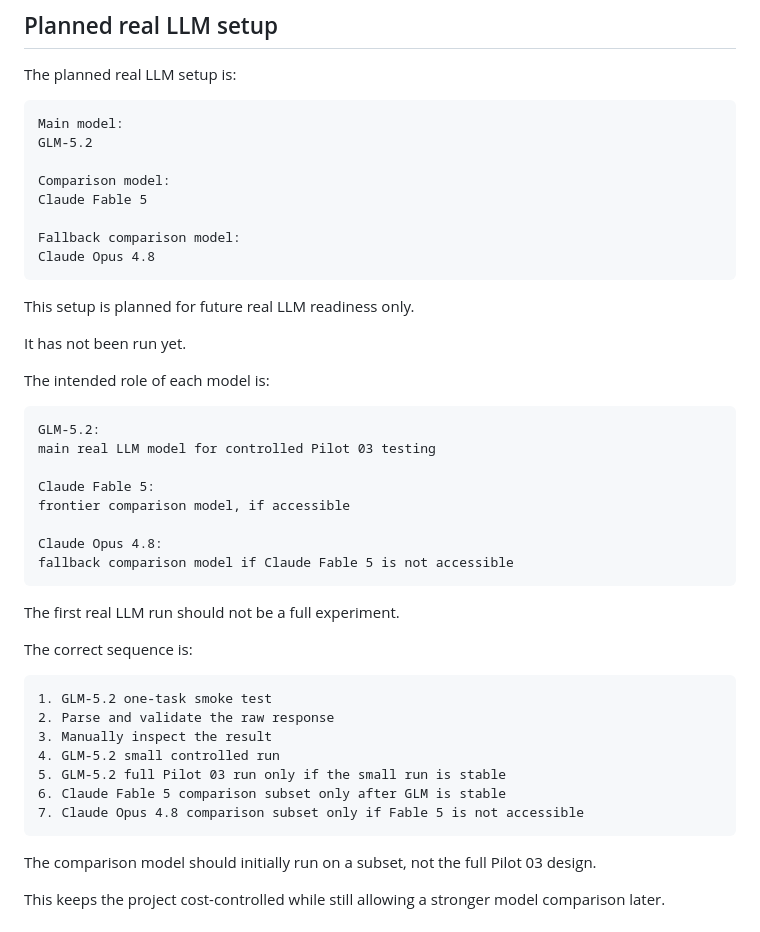
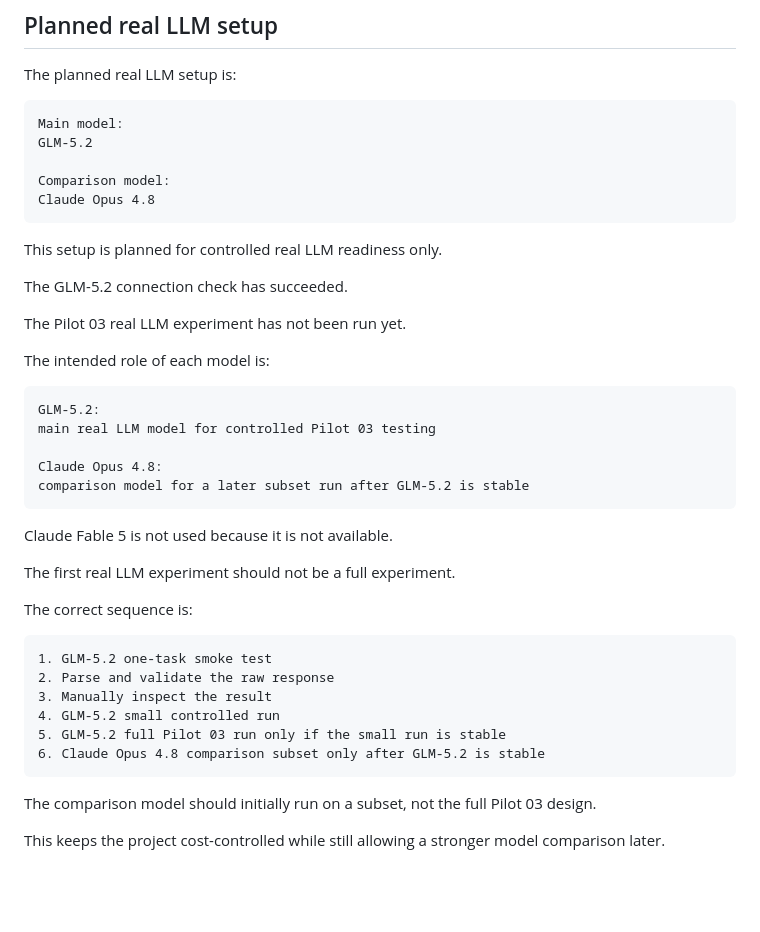
Before and after one commit to NaimurRahmanR/evidence-state-reliability, a Markdown page: README.md, the part around the change. Drawn GitHub-style; blank space fills up the shorter version.

Commit message:
Update Pilot 03 real LLM model plan

````diff
--- a/README.md
+++ b/README.md
@@ -372,15 +372,14 @@ Main model:
 GLM-5.2
 
 Comparison model:
-Claude Fable 5
-
-Fallback comparison model:
 Claude Opus 4.8
 ```
 
-This setup is planned for future real LLM readiness only.
+This setup is planned for controlled real LLM readiness only.
 
-It has not been run yet.
+The GLM-5.2 connection check has succeeded.
+
+The Pilot 03 real LLM experiment has not been run yet.
 
 The intended role of each model is:
 
@@ -388,14 +387,13 @@ The intended role of each model is:
 GLM-5.2:
 main real LLM model for controlled Pilot 03 testing
 
-Claude Fable 5:
-frontier comparison model, if accessible
-
 Claude Opus 4.8:
-fallback comparison model if Claude Fable 5 is not accessible
+comparison model for a later subset run after GLM-5.2 is stable
 ```
 
-The first real LLM run should not be a full experiment.
+Claude Fable 5 is not used because it is not available.
+
+The first real LLM experiment should not be a full experiment.
 
 The correct sequence is:
 
@@ -405,8 +403,7 @@ The correct sequence is:
 3. Manually inspect the result
 4. GLM-5.2 small controlled run
 5. GLM-5.2 full Pilot 03 run only if the small run is stable
-6. Claude Fable 5 comparison subset only after GLM is stable
-7. Claude Opus 4.8 comparison subset only if Fable 5 is not accessible
+6. Claude Opus 4.8 comparison subset only after GLM-5.2 is stable
 ```
 
 The comparison model should initially run on a subset, not the full Pilot 03 design.
````
